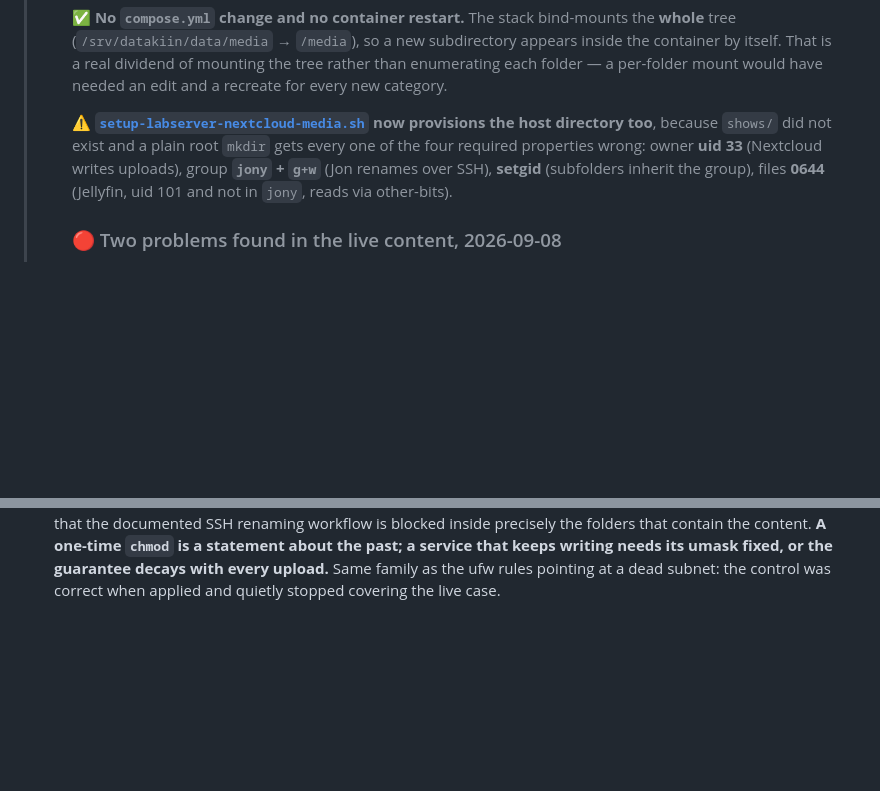
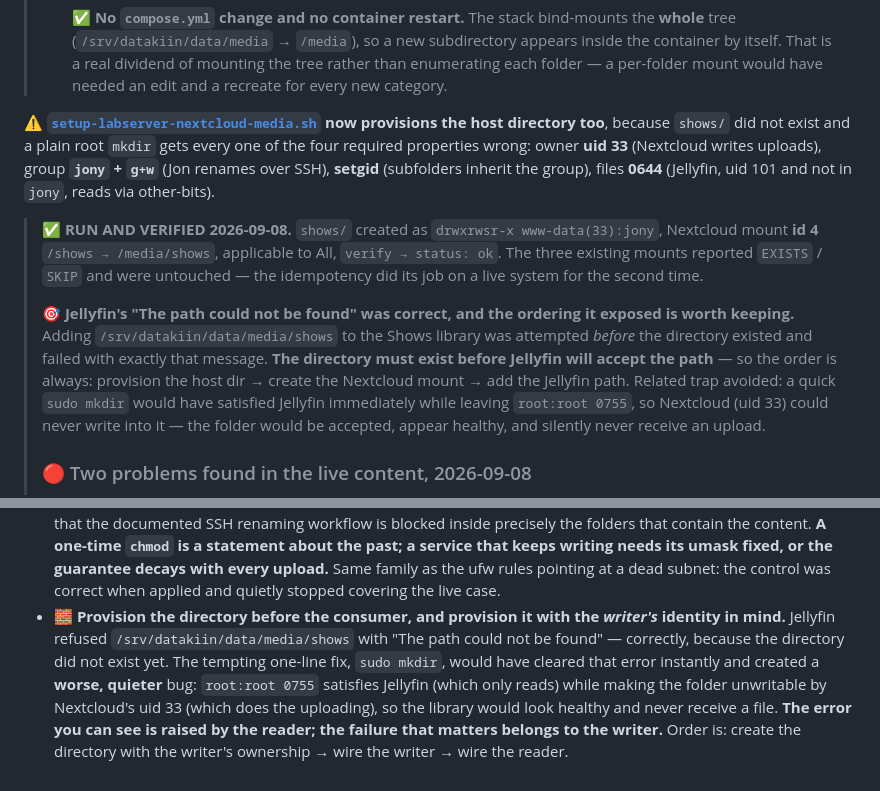
Before and after one commit to JonGracias/FamilyNetwork, a Markdown page: DG3030/CLAUDE.md, 2 parts joined by grey strips. GitHub-like rendering; blank space fills up the shorter version.

Commit message:
shows/ provisioned and mounted; record the ordering trap Jellyfin exposed
Script run on the box: shows/ created as www-data(33):jony 2775 setgid,
Nextcloud mount id 4 added and verifying ok, and the three existing
mounts correctly reported EXISTS/SKIP and left alone.

Records why Jellyfin's "The path could not be found" was the right error
and what it exposed: the directory has to exist before Jellyfin accepts
the path, so the order is provision -> Nextcloud mount -> Jellyfin path.
Also records the trap in the obvious shortcut - a plain sudo mkdir would
have cleared the visible error while leaving root:root 0755, which
Nextcloud's uid 33 cannot write to. The library would then look healthy
and silently never receive an upload. The error is raised by the reader;
the failure that matters belongs to the writer.

Co-Authored-By: Claude Opus 5 <noreply@anthropic.com>

```diff
--- a/DG3030/CLAUDE.md
+++ b/DG3030/CLAUDE.md
@@ -987,7 +987,11 @@ Dedicated **4 TB drive** (`/dev/sdb1`, label **DATAKIIN**, ext4, mounted **by UU
 >
 >    ✅ **No `compose.yml` change and no container restart.** The stack bind-mounts the **whole** tree (`/srv/datakiin/data/media` → `/media`), so a new subdirectory appears inside the container by itself. That is a real dividend of mounting the tree rather than enumerating each folder — a per-folder mount would have needed an edit and a recreate for every new category.
 >
->    ⚠️ **[`setup-labserver-nextcloud-media.sh`](setup-labserver-nextcloud-media.sh) now provisions the host directory too**, because `shows/` did not exist and a plain root `mkdir` gets every one of the four required properties wrong: owner **uid 33** (Nextcloud writes uploads), group **`jony` + `g+w`** (Jon renames over SSH), **setgid** (subfolders inherit the group), files **0644** (Jellyfin, uid 101 and not in `jony`, reads via other-bits).
+⚠️ **[`setup-labserver-nextcloud-media.sh`](setup-labserver-nextcloud-media.sh) now provisions the host directory too**, because `shows/` did not exist and a plain root `mkdir` gets every one of the four required properties wrong: owner **uid 33** (Nextcloud writes uploads), group **`jony` + `g+w`** (Jon renames over SSH), **setgid** (subfolders inherit the group), files **0644** (Jellyfin, uid 101 and not in `jony`, reads via other-bits).
+>
+>    ✅ **RUN AND VERIFIED 2026-09-08.** `shows/` created as `drwxrwsr-x www-data(33):jony`, Nextcloud mount **id 4** `/shows → /media/shows`, applicable to All, `verify → status: ok`. The three existing mounts reported `EXISTS` / `SKIP` and were untouched — the idempotency did its job on a live system for the second time.
+>
+>    🎯 **Jellyfin's "The path could not be found" was correct, and the ordering it exposed is worth keeping.** Adding `/srv/datakiin/data/media/shows` to the Shows library was attempted *before* the directory existed and failed with exactly that message. **The directory must exist before Jellyfin will accept the path** — so the order is always: provision the host dir → create the Nextcloud mount → add the Jellyfin path. Related trap avoided: a quick `sudo mkdir` would have satisfied Jellyfin immediately while leaving `root:root 0755`, so Nextcloud (uid 33) could never write into it — the folder would be accepted, appear healthy, and silently never receive an upload.
 >
 >    ### 🔴 Two problems found in the live content, 2026-09-08
 >
@@ -1232,3 +1236,4 @@ Dedicated **4 TB drive** (`/dev/sdb1`, label **DATAKIIN**, ext4, mounted **by UU
 - ⚠️ **A human-formatted table is free to omit the field you are verifying — so it cannot prove a negative.** `files_external:option <id> filesystem_check_changes 1` returned success for all three mounts under `set -e`, while `files_external:list` showed the identical empty `Options` column before and after. That looked like a silent no-op; `--output=json` showed `"filesystem_check_changes":1` on all three and the write had landed correctly both times. **The exit code and the table disagreed, and the table was the liar.** Verify effects in a **machine-readable** view rather than the pretty one — and note the asymmetry that makes this worth a rule: a table showing a value proves it is set, but a table *not* showing it proves nothing at all.
 - 📁 **Bind-mount the whole tree, not each folder — the cost of a new category is then zero.** `/srv/datakiin/data/media` is mounted into the Nextcloud container as `/media`, so adding a fourth ingest category (`shows`) needed a `mkdir` and one `occ files_external:create` — no `compose.yml` edit, no recreate, no downtime. Had the stack enumerated `movies`, `home-videos` and `music` individually, every new category would have meant editing the compose file and restarting the service the family uploads through. **Mount the container of the thing, not the things.**
 - 🔑 **Fixing permissions on a directory does not fix permissions on what gets created inside it later.** The three media mounts were deliberately `chown 33:jony` + `chmod 2775` + setgid, and that was verified correct. Every folder Nextcloud has since created inside them is `drwxr-sr-x` — group `jony` but **not group-writable** — because the uploading process brings its own umask (022) and setgid only propagates the *group*, never the *mode*. The result is that the documented SSH renaming workflow is blocked inside precisely the folders that contain the content. **A one-time `chmod` is a statement about the past; a service that keeps writing needs its umask fixed, or the guarantee decays with every upload.** Same family as the ufw rules pointing at a dead subnet: the control was correct when applied and quietly stopped covering the live case.
+- 🧱 **Provision the directory before the consumer, and provision it with the *writer's* identity in mind.** Jellyfin refused `/srv/datakiin/data/media/shows` with "The path could not be found" — correctly, because the directory did not exist yet. The tempting one-line fix, `sudo mkdir`, would have cleared that error instantly and created a **worse, quieter** bug: `root:root 0755` satisfies Jellyfin (which only reads) while making the folder unwritable by Nextcloud's uid 33 (which does the uploading), so the library would look healthy and never receive a file. **The error you can see is raised by the reader; the failure that matters belongs to the writer.** Order is: create the directory with the writer's ownership → wire the writer → wire the reader.
```
